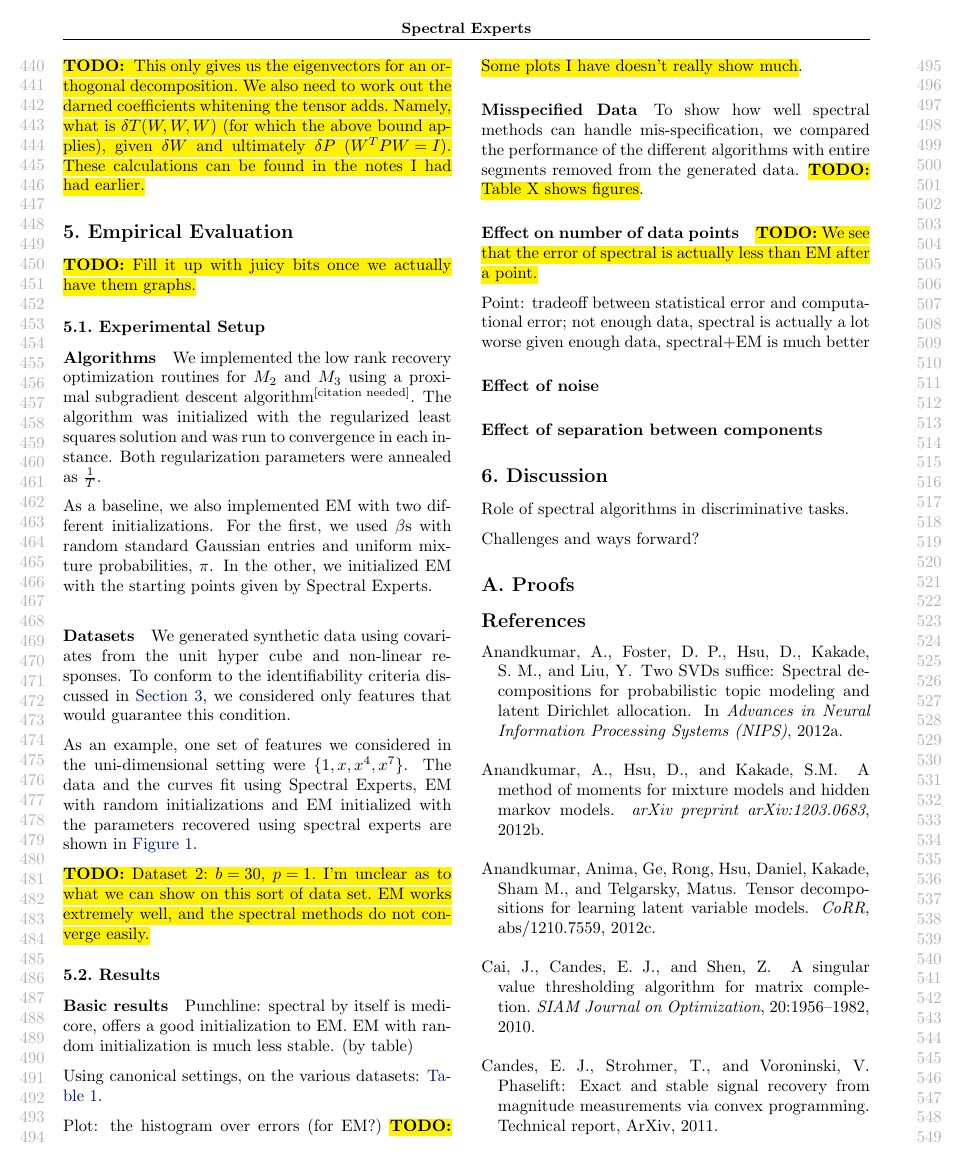
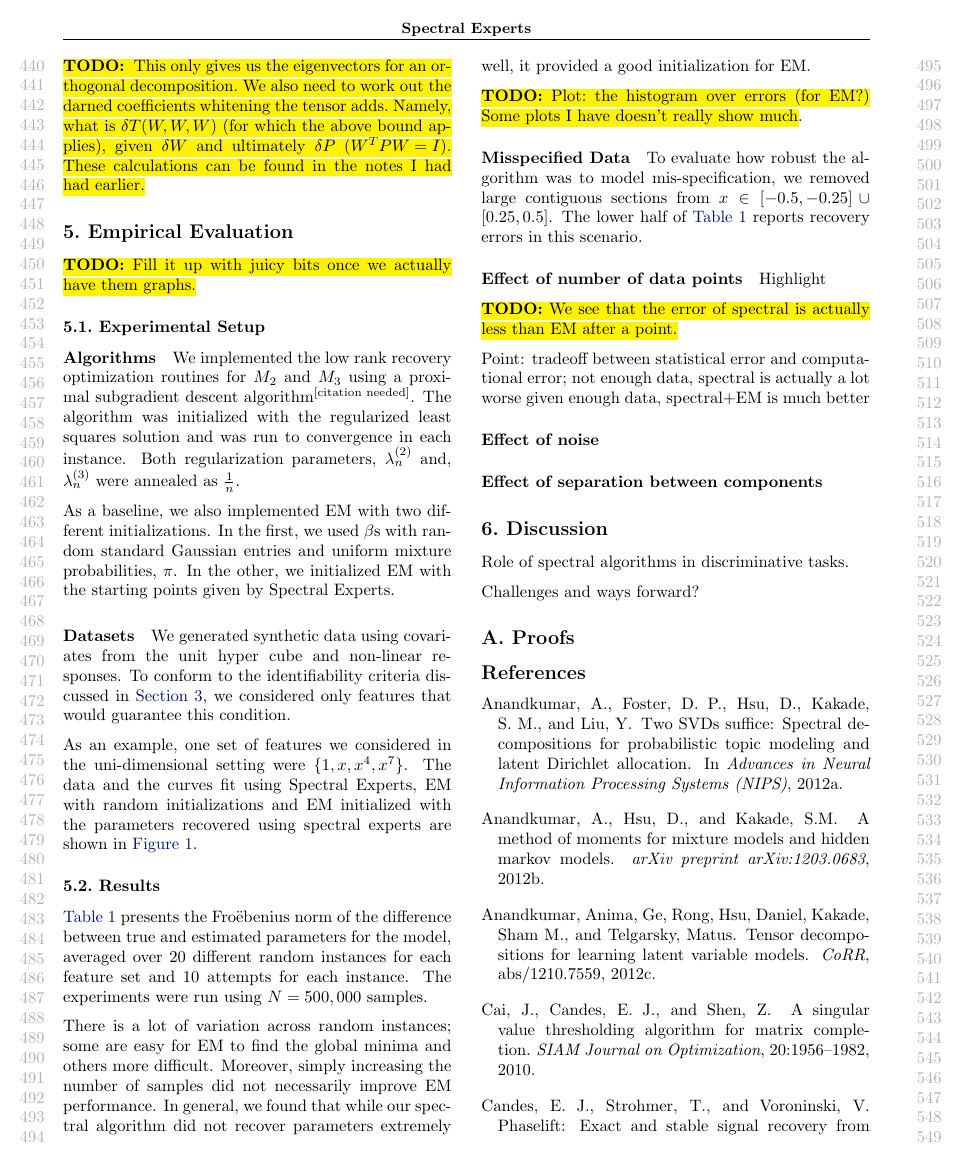
Before and after one commit to arunchaganty/spectral, a LaTeX paper (doc/icml2013/paper.tex, which reads doc/icml2013/evaluation.tex): page 5 of 7. Compiled offline with pdfLaTeX.

Commit message:
Updated experiments

```diff
--- a/doc/icml2013/evaluation.tex
+++ b/doc/icml2013/evaluation.tex
@@ -11,10 +11,11 @@ We implemented the low rank recovery optimization routines for $M_2$ and
 $M_3$ using a proximal subgradient descent algorithm\citationneeded. The
 algorithm was initialized with the regularized least squares solution
 and was run to convergence in each instance. Both regularization
-parameters were annealed as $\frac{1}{T}$.
+parameters, $\lambda_n^{(2)}$ and, $\lambda_n^{(3)}$ were annealed as
+$\frac{1}{n}$.
 
 As a baseline, we also implemented EM with two different
-initializations. For the first, we used $\beta$s with random standard
+initializations. In the first, we used $\beta$s with random standard
 Gaussian entries and uniform mixture probabilities, $\pi$. In the other,
 we initialized EM with the starting points given by Spectral Experts.
 
@@ -86,28 +87,35 @@ $\{1$, $ x_1$, $ x_2$, $ x_3$, $ x_1 x_2 x_3^2$, $ x_1 x_2^2 x_3$, $ x_1^2 x_2 x
 \vskip -0.1in
 \end{table*}
 
-\todo{Dataset 2: $b = 30$, $p = 1$. I'm unclear as to what we can show
-on this sort of data set. EM works extremely well, and the spectral
-methods do not converge easily.}
+% \todo{Dataset 2: $b = 30$, $p = 1$. I'm unclear as to what we can show
+% on this sort of data set. EM works extremely well, and the spectral
+% methods do not converge easily.}
 
 \subsection{Results}
 
-\paragraph{Basic results}
+\tableref{tbl:parameter-recovery} presents the Fro\"ebenius norm of the
+difference between true and estimated parameters for the model, averaged
+over 20 different random instances for each feature set and 10 attempts
+for each instance. The experiments were run using $N = 500,000$ samples.
 
-Punchline: spectral by itself is medicore, offers a good initialization to EM.
-EM with random initialization is much less stable. (by table)
+There is a lot of variation across random instances; some are easy for
+EM to find the global minima and others more difficult. Moreover, simply
+increasing the number of samples did not necessarily improve EM
+performance. In general, we found that while our spectral algorithm did
+not recover parameters extremely well, it provided a good initialization
+for EM.
 
-Using canonical settings, on the various datasets: \tableref{tbl:parameter-recovery}.
-
-Plot: the histogram over errors (for EM?) \todo{Some plots I have doesn't really show much}.
+\todo{Plot: the histogram over errors (for EM?) Some plots I have
+doesn't really show much}.
 
 \paragraph{Misspecified Data}
 
-To show how well spectral methods can handle mis-specification, we
-compared the performance of the different algorithms with entire
-segments removed from the generated data. \todo{Table X shows figures}.
+To evaluate how robust the algorithm was to model mis-specification, we
+removed large contiguous sections from $x \in [-0.5,-0.25] \cup
+[0.25,0.5]$. The lower half of \tableref{tbl:parameter-recovery} reports
+recovery errors in this scenario.
 
-\paragraph{Effect on number of data points}
+\paragraph{Effect of number of data points}
 
 \begin{figure*}[t]
   \centering
@@ -122,6 +130,10 @@ segments removed from the generated data. \todo{Table X shows figures}.
   \label{fig:vs-n}
 \end{figure*}
 
+Highlight
+
+
+
 \todo{We see that the error of spectral is actually less than EM after a point.}
 
 Point: tradeoff between statistical error and computational error;
```
Also changed, not shown: doc/icml2013/evaluation.tex (12 more changed lines).
